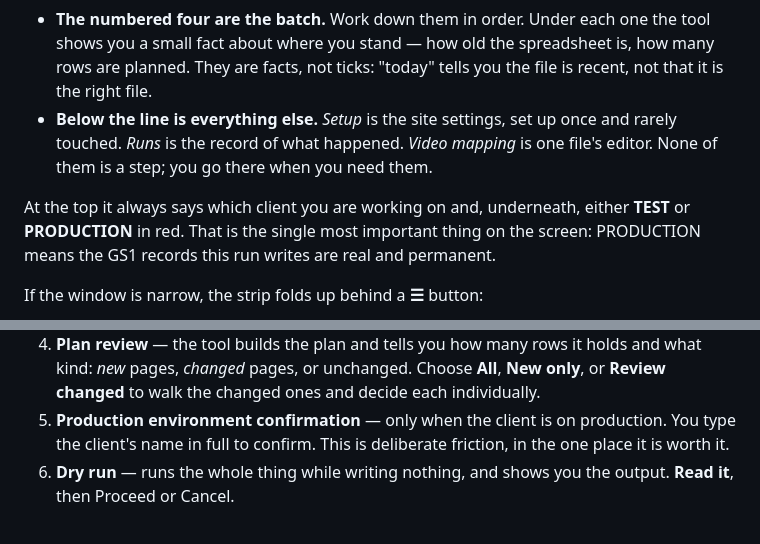
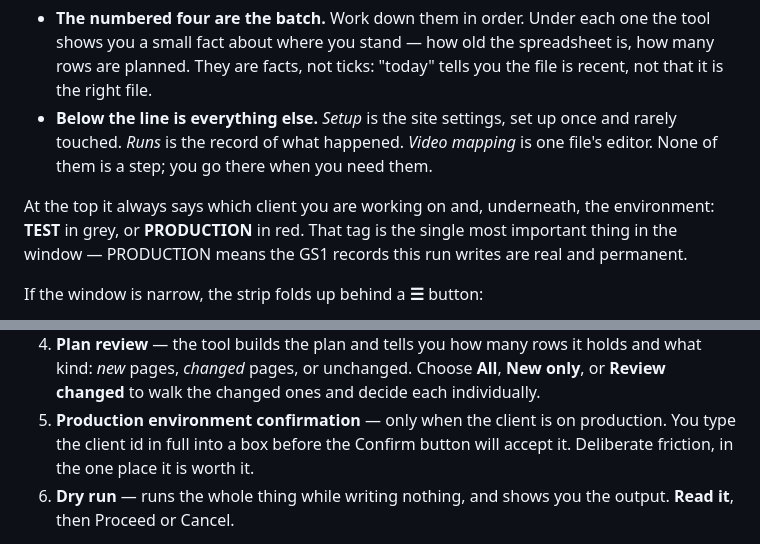
Before and after one commit to NextGenDataLead/gs1-product-link, a Markdown page: docs/operator-guide.md, 2 parts joined by grey strips. Rendered like a GitHub page.

Commit message:
docs: correct two labels in the operator guide
The environment tag is grey for TEST and red only for PRODUCTION — the guide read
as though both were red. And the production gate asks for the client id, not the
client's name; those are different strings and only one is accepted.

```diff
--- a/docs/operator-guide.md
+++ b/docs/operator-guide.md
@@ -48,9 +48,9 @@ The strip down the left is how you move around. It has two halves, and the diffe
   touched. *Runs* is the record of what happened. *Video mapping* is one file's editor. None of
   them is a step; you go there when you need them.
 
-At the top it always says which client you are working on and, underneath, either **TEST** or
-**PRODUCTION** in red. That is the single most important thing on the screen: PRODUCTION means the
-GS1 records this run writes are real and permanent.
+At the top it always says which client you are working on and, underneath, the environment:
+**TEST** in grey, or **PRODUCTION** in red. That tag is the single most important thing in the
+window — PRODUCTION means the GS1 records this run writes are real and permanent.
 
 If the window is narrow, the strip folds up behind a **☰** button:
 
@@ -181,7 +181,8 @@ means reversible; **red means this run writes permanent records.**
    *new* pages, *changed* pages, or unchanged. Choose **All**, **New only**, or **Review changed**
    to walk the changed ones and decide each individually.
 5. **Production environment confirmation** — only when the client is on production. You type the
-   client's name in full to confirm. This is deliberate friction, in the one place it is worth it.
+   client id in full into a box before the Confirm button will accept it. Deliberate friction, in
+   the one place it is worth it.
 6. **Dry run** — runs the whole thing while writing nothing, and shows you the output. **Read it**,
    then Proceed or Cancel.
 
```
